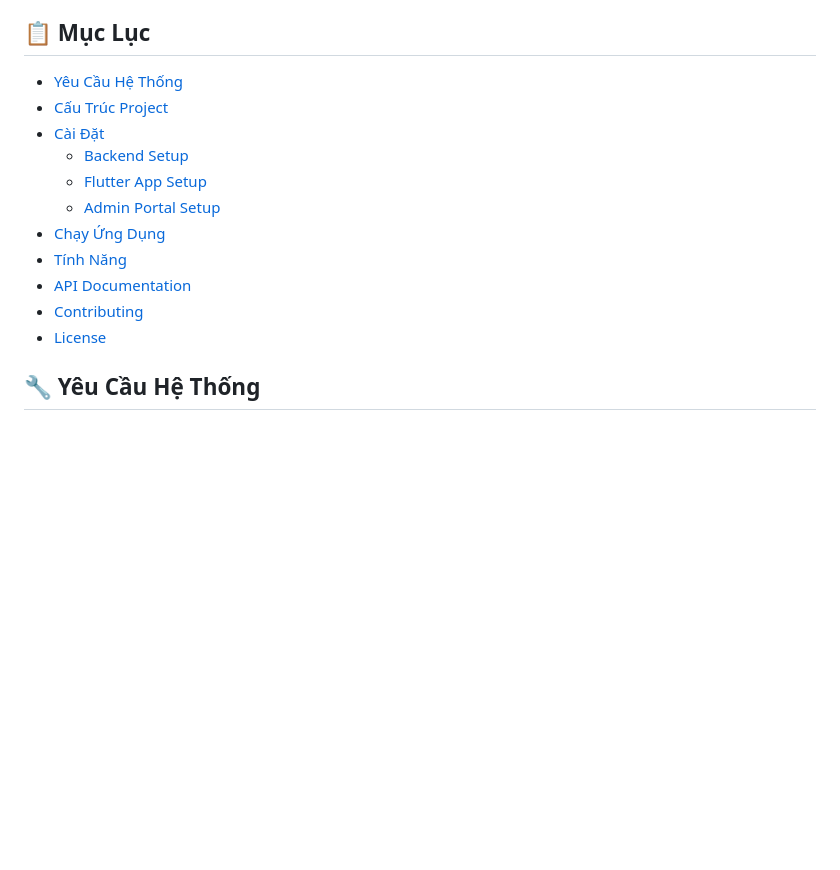
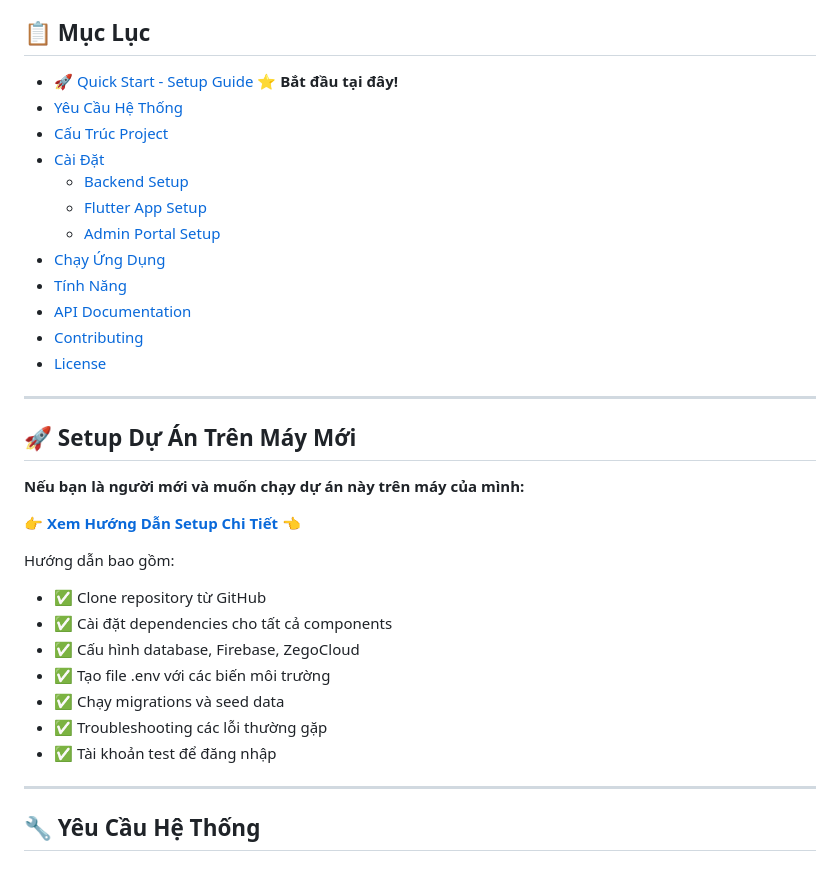
Before and after one commit to buithan04/Health_IoT, a Markdown page: README.md, the part around the change. Rendered like a GitHub page; blank space fills up the shorter version.

Commit message:
docs: Add Quick Start link to SETUP_GUIDE in README
- Prominent link to setup guide for new users
- Clear indication where to start
- Highlight key features of setup guide

```diff
--- a/README.md
+++ b/README.md
@@ -15,6 +15,7 @@ Hệ thống quản lý sức khỏe toàn diện với các tính năng:
 
 ## 📋 Mục Lục
 
+- [🚀 Quick Start - Setup Guide](./SETUP_GUIDE.md) ⭐ **Bắt đầu tại đây!**
 - [Yêu Cầu Hệ Thống](#yêu-cầu-hệ-thống)
 - [Cấu Trúc Project](#cấu-trúc-project)
 - [Cài Đặt](#cài-đặt)
@@ -26,6 +27,25 @@ Hệ thống quản lý sức khỏe toàn diện với các tính năng:
 - [API Documentation](#api-documentation)
 - [Contributing](#contributing)
 - [License](#license)
+
+---
+
+## 🚀 Setup Dự Án Trên Máy Mới
+
+**Nếu bạn là người mới và muốn chạy dự án này trên máy của mình:**
+
+👉 **[Xem Hướng Dẫn Setup Chi Tiết](./SETUP_GUIDE.md)** 👈
+
+Hướng dẫn bao gồm:
+- ✅ Clone repository từ GitHub
+- ✅ Cài đặt dependencies cho tất cả components
+- ✅ Cấu hình database, Firebase, ZegoCloud
+- ✅ Tạo file .env với các biến môi trường
+- ✅ Chạy migrations và seed data
+- ✅ Troubleshooting các lỗi thường gặp
+- ✅ Tài khoản test để đăng nhập
+
+---
 
 ## 🔧 Yêu Cầu Hệ Thống
 
```
